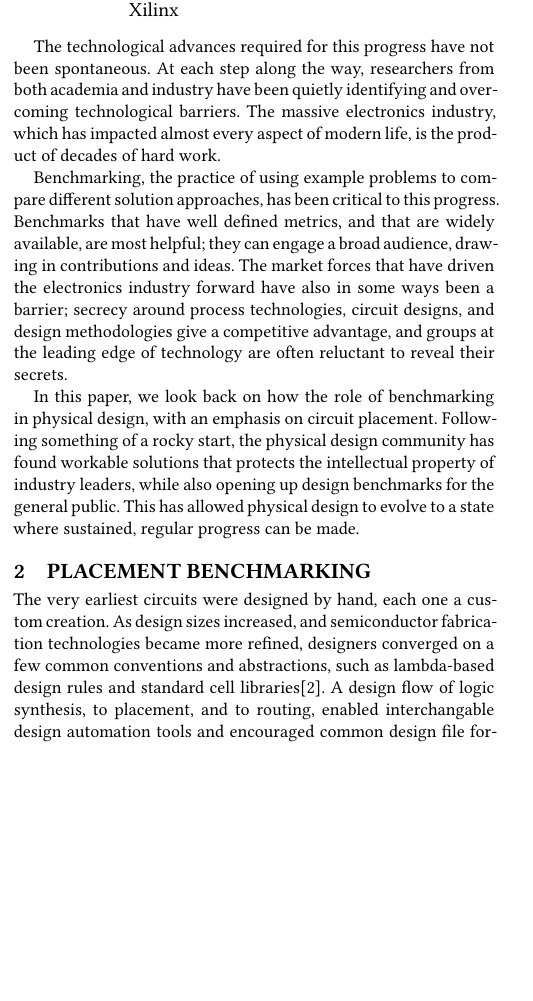
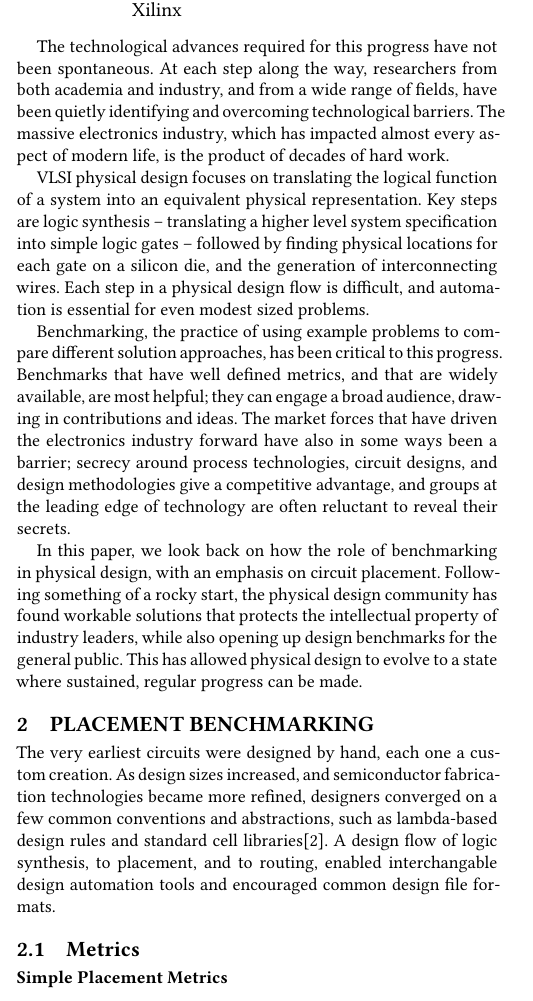
Before and after one commit to profmadden/2021_ispd_benchmarking, a LaTeX paper (benchmarking.tex): part of one column of page 1 of 5, cut so that both start at the same text, the shorter picture padded with empty space. Compiled offline with LaTeX, dvips and Ghostscript.

Commit message:
More edits

```diff
--- a/benchmarking.tex
+++ b/benchmarking.tex
@@ -141,10 +141,20 @@ billion transistors.
 The technological advances required for this progress
 have not been spontaneous.  At each
 step along the way, researchers from both academia and
-industry have been quietly identifying and overcoming
+industry, and from a wide range of fields,
+have been quietly identifying and overcoming
 technological barriers.  The massive electronics industry,
 which has impacted almost every aspect of modern life,
 is the product of decades of hard work.
+
+VLSI physical design focuses on translating the logical function
+of a system into an equivalent physical representation.  Key
+steps are logic synthesis -- translating a higher level system
+specification into simple logic gates -- followed by finding
+physical locations for each gate on a silicon die, and the
+generation of interconnecting wires.  Each step in a physical
+design flow is difficult, and automation is essential for
+even modest sized problems.
 
 Benchmarking, the practice of using example problems to compare
 different solution approaches, has been critical to this progress.
@@ -210,3 +220,5 @@ design automation tools and encouraged common design file formats.
 
 
 
+\subsection{Metrics}
+{\bf Simple Placement Metrics}
```
Also changed, not shown: benchmarking.tex (27 more changed lines).
